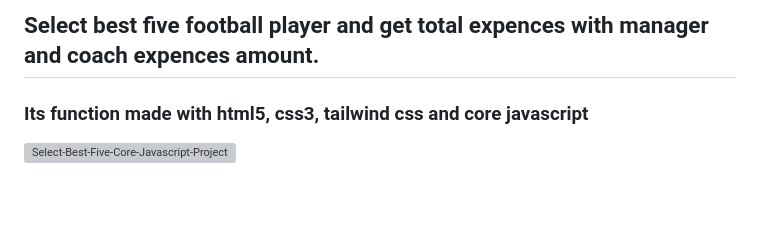
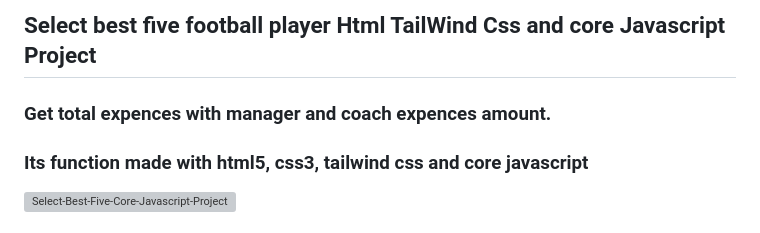
Before and after one commit to amirayhan/select-best-five, a Markdown page: README.md, the part around the change. GitHub-like rendering; blank space fills up the shorter version; grey boxes are pictures that could not be loaded.

```diff
--- a/README.md
+++ b/README.md
@@ -1,4 +1,5 @@
-## Select best five football player and get total expences with manager and coach expences amount.
+## Select best five football player Html TailWind Css and core Javascript Project
+### Get total expences with manager and coach expences amount.
 ### Its function made with html5, css3, tailwind css and core javascript
 <img src="https://i.ibb.co/85GmMvs/Screenshot-2023-05-29-at-13-08-41-Select-Best-Five-Core-Javascript-Project-with-Tailwind-css.png" alt="Select-Best-Five-Core-Javascript-Project-with-Tailwind-css" width="50%" />
 
```
